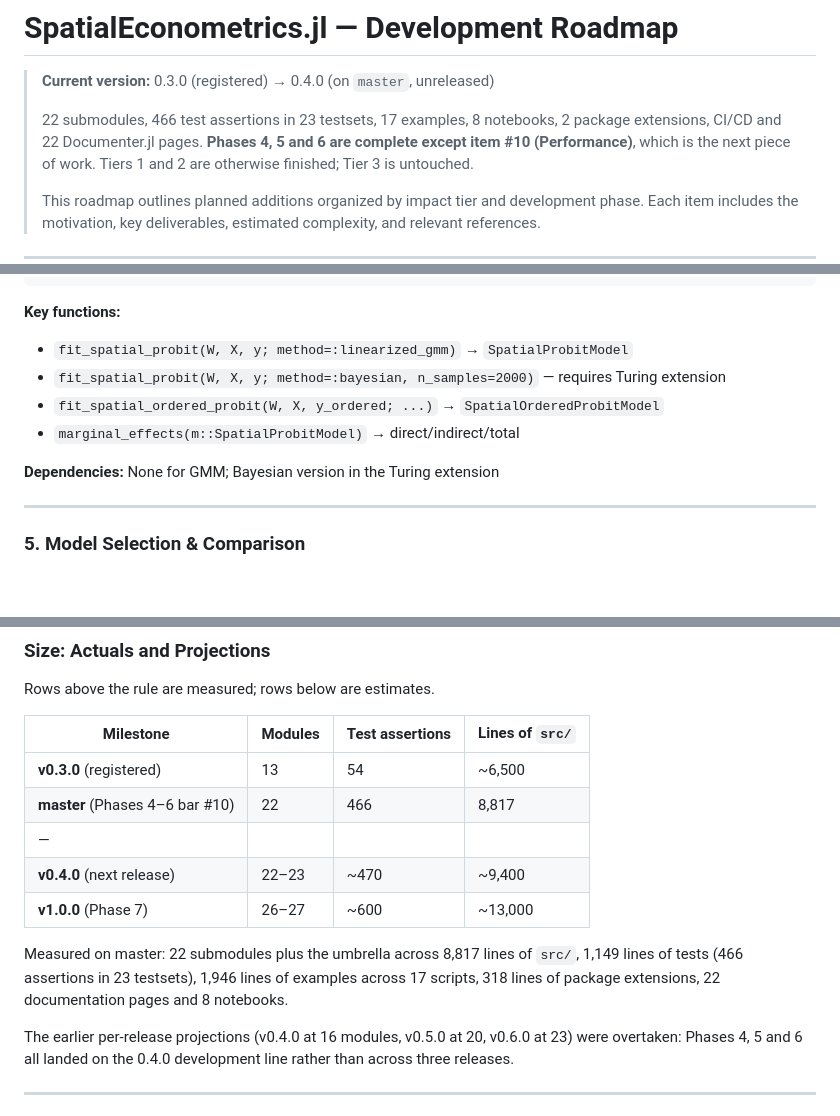
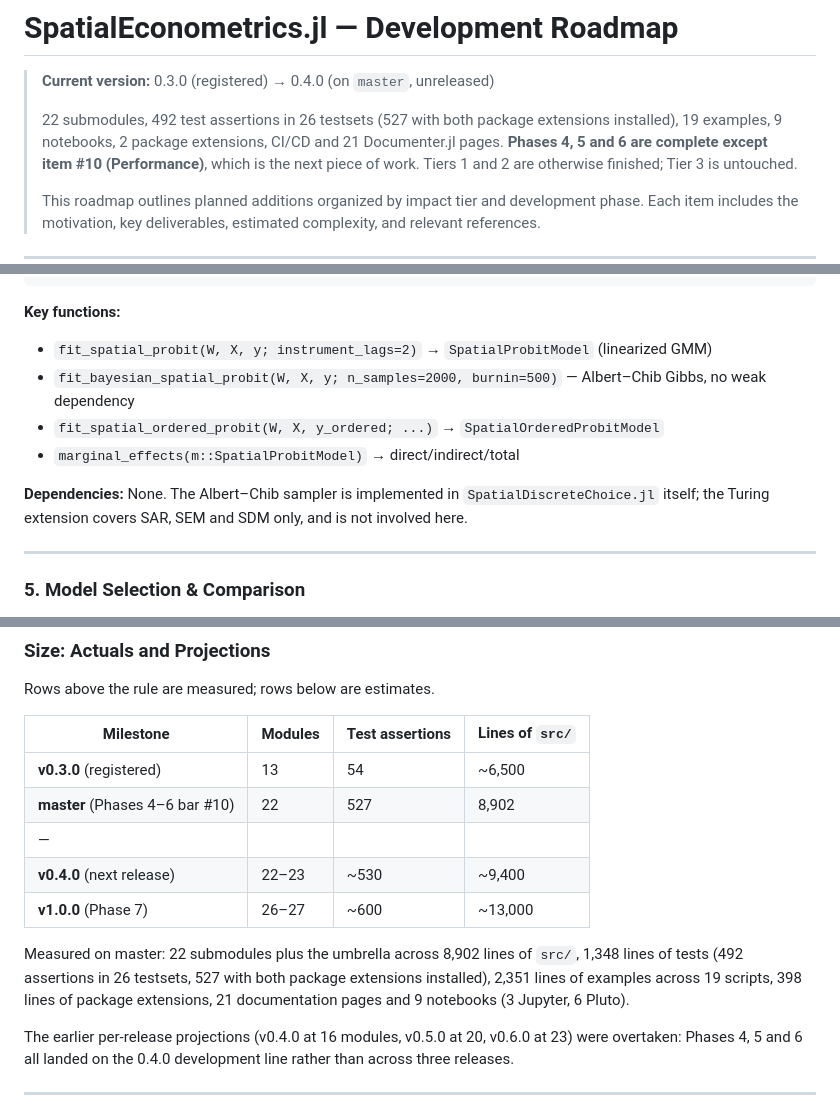
Before and after one commit to randsley/SpatialEconometrics.jl, a Markdown page: ROADMAP.md, 3 parts joined by grey strips. Drawn GitHub-style; blank space fills up the shorter version.

````diff
--- a/ROADMAP.md
+++ b/ROADMAP.md
@@ -2,8 +2,9 @@
 
 > **Current version:** 0.3.0 (registered) → 0.4.0 (on `master`, unreleased)
 >
-> 22 submodules, 466 test assertions in 23 testsets, 17 examples, 8 notebooks,
-> 2 package extensions, CI/CD and 22 Documenter.jl pages. **Phases 4, 5 and 6
+> 22 submodules, 492 test assertions in 26 testsets (527 with both package
+> extensions installed), 19 examples, 9 notebooks, 2 package extensions,
+> CI/CD and 21 Documenter.jl pages. **Phases 4, 5 and 6
 > are complete except item #10 (Performance)**, which is the next piece of work.
 > Tiers 1 and 2 are otherwise finished; Tier 3 is untouched.
 >
@@ -152,12 +153,14 @@ end
 ```
 
 **Key functions:**
-- `fit_spatial_probit(W, X, y; method=:linearized_gmm)` → `SpatialProbitModel`
-- `fit_spatial_probit(W, X, y; method=:bayesian, n_samples=2000)` — requires Turing extension
+- `fit_spatial_probit(W, X, y; instrument_lags=2)` → `SpatialProbitModel` (linearized GMM)
+- `fit_bayesian_spatial_probit(W, X, y; n_samples=2000, burnin=500)` — Albert–Chib Gibbs, no weak dependency
 - `fit_spatial_ordered_probit(W, X, y_ordered; ...)` → `SpatialOrderedProbitModel`
 - `marginal_effects(m::SpatialProbitModel)` → direct/indirect/total
 
-**Dependencies:** None for GMM; Bayesian version in the Turing extension
+**Dependencies:** None. The Albert–Chib sampler is implemented in
+`SpatialDiscreteChoice.jl` itself; the Turing extension covers SAR, SEM and
+SDM only, and is not involved here.
 
 ---
 
@@ -507,15 +510,16 @@ Rows above the rule are measured; rows below are estimates.
 | Milestone | Modules | Test assertions | Lines of `src/` |
 |---|---|---|---|
 | **v0.3.0** (registered) | 13 | 54 | ~6,500 |
-| **master** (Phases 4–6 bar #10) | 22 | 466 | 8,817 |
+| **master** (Phases 4–6 bar #10) | 22 | 527 | 8,902 |
 | — | | | |
-| **v0.4.0** (next release) | 22–23 | ~470 | ~9,400 |
+| **v0.4.0** (next release) | 22–23 | ~530 | ~9,400 |
 | **v1.0.0** (Phase 7) | 26–27 | ~600 | ~13,000 |
 
-Measured on master: 22 submodules plus the umbrella across 8,817 lines of
-`src/`, 1,149 lines of tests (466 assertions in 23 testsets), 1,946 lines of
-examples across 17 scripts, 318 lines of package extensions, 22 documentation
-pages and 8 notebooks.
+Measured on master: 22 submodules plus the umbrella across 8,902 lines of
+`src/`, 1,348 lines of tests (492 assertions in 26 testsets, 527 with both
+package extensions installed), 2,351 lines of examples across 19 scripts,
+398 lines of package extensions, 21 documentation pages and 9 notebooks
+(3 Jupyter, 6 Pluto).
 
 The earlier per-release projections (v0.4.0 at 16 modules, v0.5.0 at 20,
 v0.6.0 at 23) were overtaken: Phases 4, 5 and 6 all landed on the 0.4.0
````
Also changed, not shown: README.md (+106 -19 lines).
